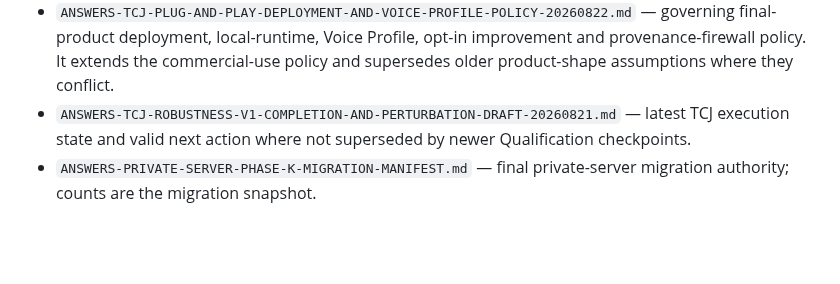
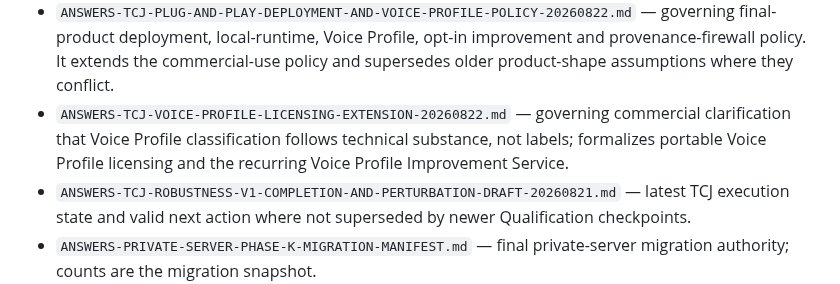
Before and after one commit to dechadae/flipgazine, a Markdown page: docs/chatgpt-workflow/DOCUMENT-AUTHORITY-MAP.md, the part around the change. GitHub-like rendering; blank space fills up the shorter version.

Commit message:
docs: register TCJ Voice Profile licensing extension authority

```diff
--- a/docs/chatgpt-workflow/DOCUMENT-AUTHORITY-MAP.md
+++ b/docs/chatgpt-workflow/DOCUMENT-AUTHORITY-MAP.md
@@ -22,6 +22,7 @@
 - `ANSWERS-TCJ-EXPERT-OPERABLE-CONTROL-PLANE-IMPLEMENTATION.md` — control-plane implementation contract.
 - `ANSWERS-TCJ-COMMERCIAL-USE-AND-PROVENANCE-BOUNDARY.md` — current commercial-use and provenance policy.
 - `ANSWERS-TCJ-PLUG-AND-PLAY-DEPLOYMENT-AND-VOICE-PROFILE-POLICY-20260822.md` — governing final-product deployment, local-runtime, Voice Profile, opt-in improvement and provenance-firewall policy. It extends the commercial-use policy and supersedes older product-shape assumptions where they conflict.
+- `ANSWERS-TCJ-VOICE-PROFILE-LICENSING-EXTENSION-20260822.md` — governing commercial clarification that Voice Profile classification follows technical substance, not labels; formalizes portable Voice Profile licensing and the recurring Voice Profile Improvement Service.
 - `ANSWERS-TCJ-ROBUSTNESS-V1-COMPLETION-AND-PERTURBATION-DRAFT-20260821.md` — latest TCJ execution state and valid next action where not superseded by newer Qualification checkpoints.
 - `ANSWERS-PRIVATE-SERVER-PHASE-K-MIGRATION-MANIFEST.md` — final private-server migration authority; counts are the migration snapshot.
 
```
